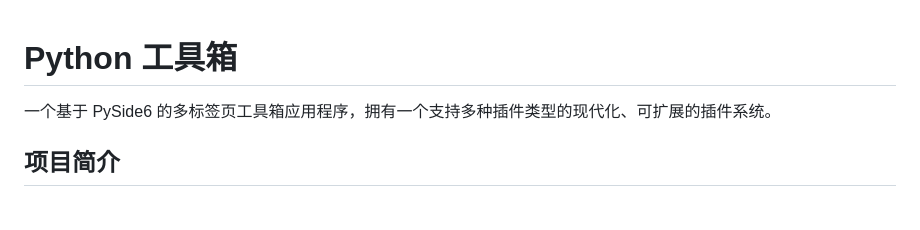
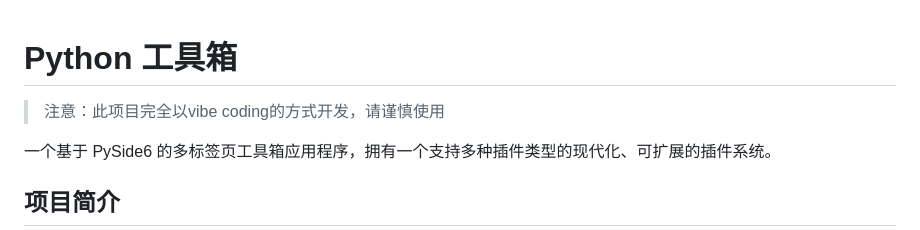
Before and after one commit to zhufengning/zfntools-python, a Markdown page: README.md, the part around one of its changes. Rendered like a GitHub page; blank space fills up the shorter version.

```diff
--- a/README.md
+++ b/README.md
@@ -1,4 +1,6 @@
 # Python 工具箱
+
+> 注意：此项目完全以vibe coding的方式开发，请谨慎使用
 
 一个基于 PySide6 的多标签页工具箱应用程序，拥有一个支持多种插件类型的现代化、可扩展的插件系统。
 
```
Also changed, not shown: other parts of README.md (+1 -0 lines).
